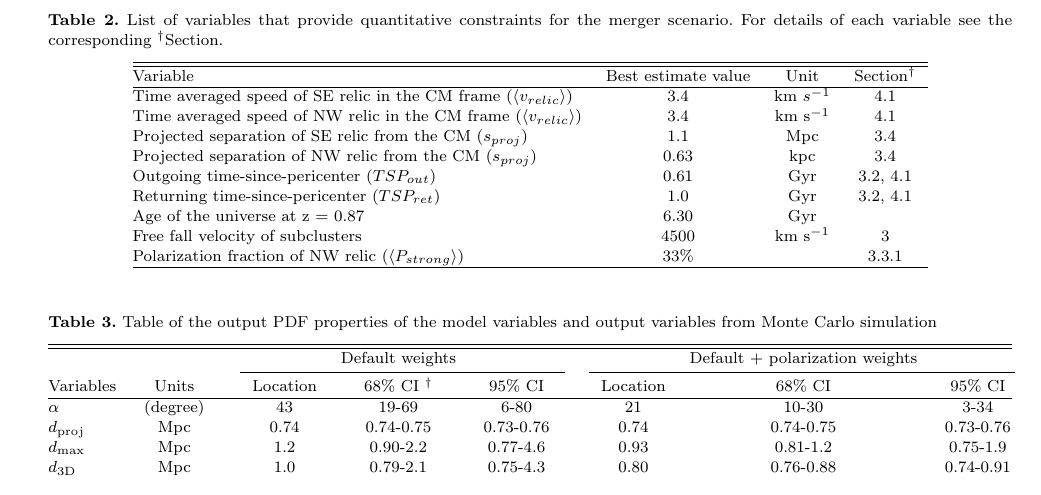
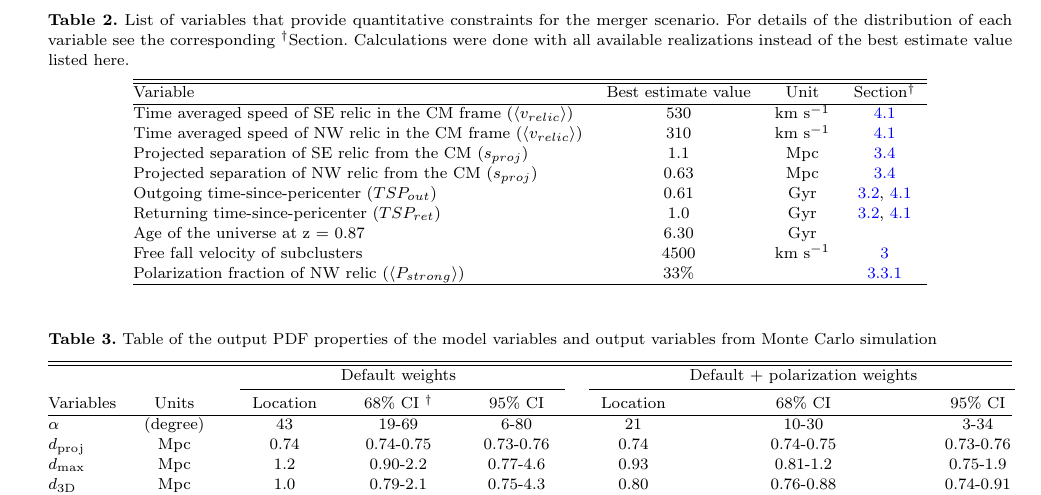
Before and after one commit to karenyyng/ElGordo_paper1, a LaTeX paper (texFiles/ElGordo1.tex): part of page 8 of 21, cut so that both start at the same text. Compiled offline with pdfLaTeX; an older LaTeX class or package is replaced by its successor; a missing bibliography style is replaced by a similar one.

Commit message:
fixed typos.

```diff
--- a/texFiles/ElGordo1.tex
+++ b/texFiles/ElGordo1.tex
@@ -604,23 +606,30 @@ scenario with radio relic position by model comparison}
 \begin{table*}
 	\begin{minipage}{170mm}
 	\caption{List of variables that provide quantitative constraints for the merger
-		scenario. For details of each variable see the corresponding
-	$^\dagger$Section.}
+		scenario. For details of the distribution of each variable see the corresponding
+	$^\dagger$Section. Calculations were done with all available realizations
+instead of the best estimate value listed here.}
 \begin{center}
 \begin{tabular}{@{}lccccc}
 	\hline \hline Variable & Best estimate value & Unit & Section$^{\dagger}$ \\
 	\hline
 Time averaged speed of SE relic in the CM frame ($\langle v_{relic} \rangle$)
-& 3.4 &  km~$s^{-1}$  & 4.1 \\
+& 530 &  km~s$^{-1}$  & \ref{sec:merger_scenario}\\
 Time averaged speed of NW relic in the CM frame ($\langle v_{relic} \rangle$) &
- 3.4 &  km~s$^{-1} $ & 4.1 \\
-Projected separation of SE relic from the CM ($s_{proj}$)  & 1.1  & Mpc & 3.4 \\
-Projected separation of NW relic from the CM ($s_{proj}$)  & 0.63 & kpc & 3.4 \\
-Outgoing time-since-pericenter ($TSP_{out}$)  &  0.61 & Gyr & 3.2, 4.1 \\
-Returning time-since-pericenter ($TSP_{ret}$)  & 1.0 & Gyr & 3.2, 4.1 \\
+  310 &  km~s$^{-1} $ & \ref{sec:merger_scenario}\\
+Projected separation of SE relic from the CM ($s_{proj}$)  & 1.1  & Mpc & \ref{sec:positionprior} \\
+Projected separation of NW relic from the CM ($s_{proj}$)  & 0.63 & Mpc & \ref{sec:positionprior} \\
+Outgoing time-since-pericenter ($TSP_{out}$)  &  0.61 & Gyr &
+\ref{sec:outputs},
+\ref{sec:merger_scenario}
+\\
+Returning time-since-pericenter ($TSP_{ret}$)  & 1.0 & Gyr & \ref{sec:outputs},
+\ref{sec:merger_scenario}
+\\
 Age of the universe at z = 0.87 & 6.30 & Gyr&  \\
-Free fall velocity of subclusters & 4500 & km~s$^{-1}$ & 3\\
-Polarization fraction of NW relic ($\langle P_{strong} \rangle$) & 33\% &  & 3.3.1 \\
+Free fall velocity of subclusters & 4500 & km~s$^{-1}$ & \ref{sec:method}\\
+Polarization fraction of NW relic ($\langle P_{strong} \rangle$) & 33\% &  &
+\ref{subsubsec:polar_frac}\\
 \hline
 \end{tabular}
 \end{center}
```
Also changed, not shown: texFiles/ElGordo1.tex (2 more changed lines).
